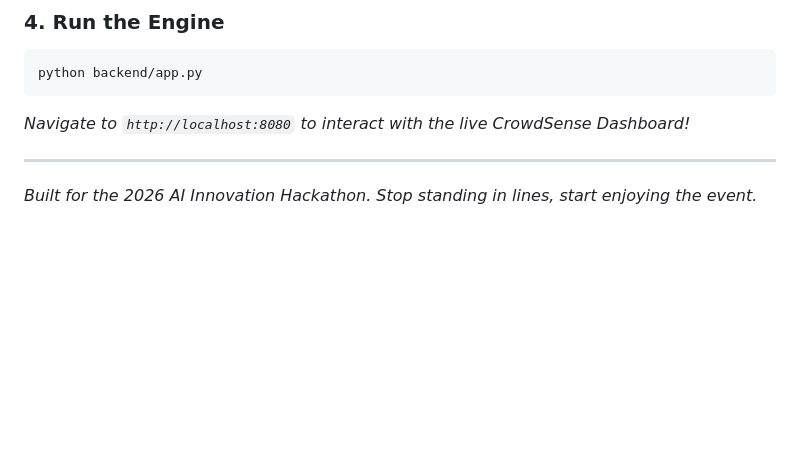
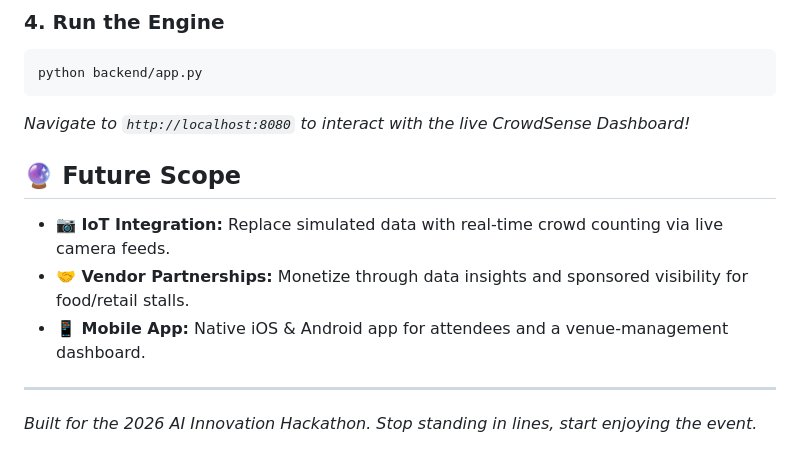
Before and after one commit to ayus1234/AI-CrowdSense, a Markdown page: README.md, the part around the change. Drawn GitHub-style; blank space fills up the shorter version.

Commit message:
docs: add future scope and conclusion to README

````diff
--- a/README.md
+++ b/README.md
@@ -59,5 +59,11 @@ python backend/app.py
 ```
 *Navigate to `http://localhost:8080` to interact with the live CrowdSense Dashboard!*
 
+## 🔮 Future Scope
+
+* **📷 IoT Integration:** Replace simulated data with real-time crowd counting via live camera feeds.
+* **🤝 Vendor Partnerships:** Monetize through data insights and sponsored visibility for food/retail stalls.
+* **📱 Mobile App:** Native iOS & Android app for attendees and a venue-management dashboard.
+
 ---
 *Built for the 2026 AI Innovation Hackathon. Stop standing in lines, start enjoying the event.*
````
